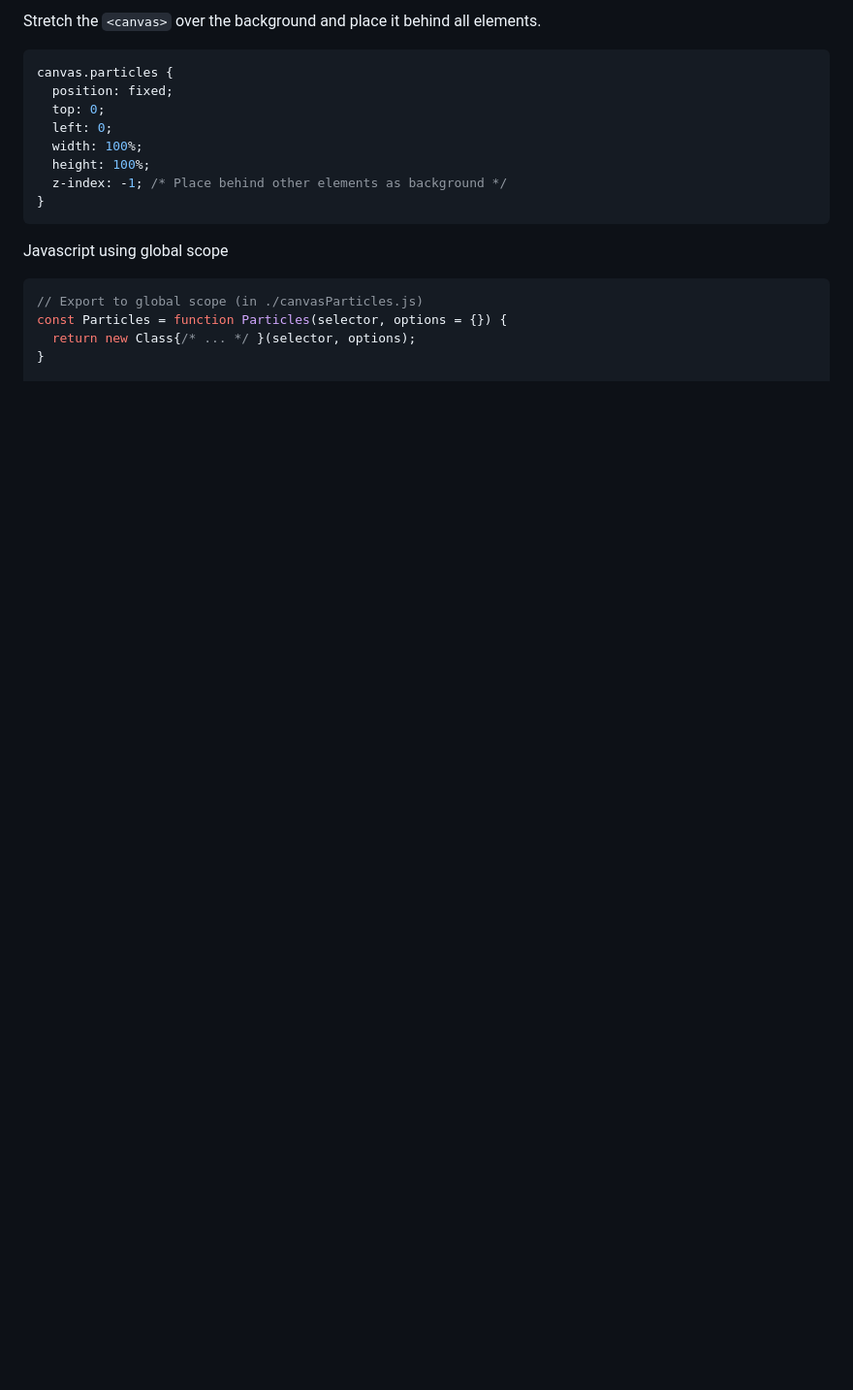
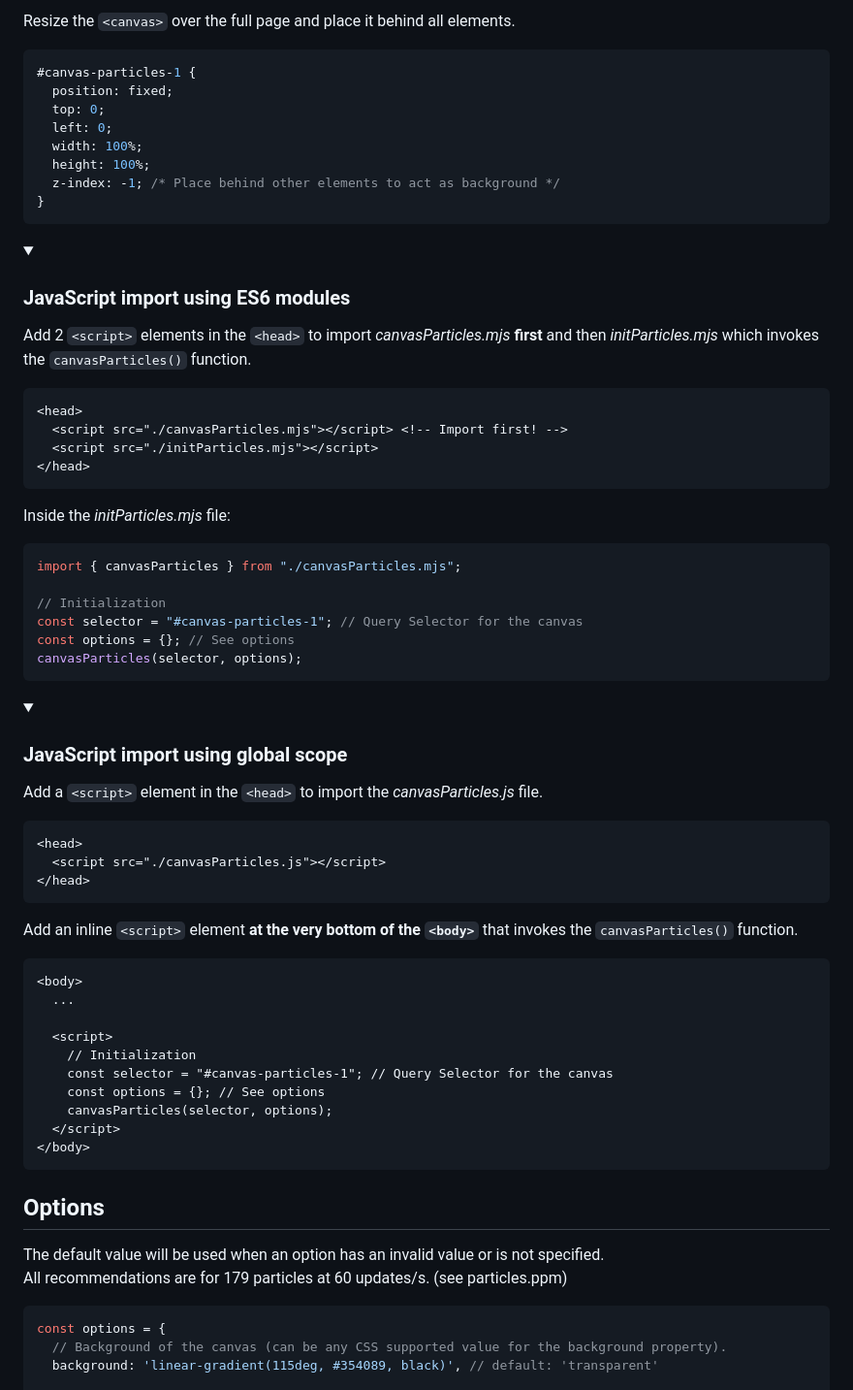
Before and after one commit to Khoeckman/canvasParticles, a Markdown page: README.md, the part around the change printed below. Shown: that part at 97% size. Drawn GitHub-style; folded sections open; blank space fills up the shorter version.

````diff
--- a/README.md
+++ b/README.md
@@ -11,21 +19,70 @@ Particles will be drawn on this `<canvas>` element
 ```
 
-Stretch the `<canvas>` over the background and place it behind all elements.
+Resize the `<canvas>` over the full page and place it behind all elements.
 ```css
-canvas.particles {
+#canvas-particles-1 {
   position: fixed;
   top: 0;
   left: 0;
   width: 100%;
   height: 100%;
-  z-index: -1; /* Place behind other elements as background */
+  z-index: -1; /* Place behind other elements to act as background */
 }
 ```
 
-Javascript using global scope
+<details>
+  <summary><h3>JavaScript import using ES6 modules</h3></summary>
+
+  Add 2 `<script>` elements in the `<head>` to import *canvasParticles.mjs* **first** and then *initParticles.mjs* which invokes the `canvasParticles()` function.
+  ```html
+  <head>
+    <script src="./canvasParticles.mjs"></script> <!-- Import first! -->
+    <script src="./initParticles.mjs"></script>
+  </head>
+  ```
+  Inside the *initParticles.mjs* file:
+  ```js
+  import { canvasParticles } from "./canvasParticles.mjs";
+
+  // Initialization
+  const selector = "#canvas-particles-1"; // Query Selector for the canvas
+  const options = {}; // See options
+  canvasParticles(selector, options);
+  ```
+</details>
+
+<details>
+  <summary><h3>JavaScript import using global scope</h3></summary>
+
+  Add a `<script>` element in the `<head>` to import the *canvasParticles.js* file.<br>
+  ```html
+  <head>
+    <script src="./canvasParticles.js"></script>
+  </head>
+  ```
+
+  Add an inline `<script>` element **at the very bottom of the `<body>`** that invokes the `canvasParticles()` function.
+  ```html
+  <body>
+    ...
+
+    <script>
+      // Initialization
+      const selector = "#canvas-particles-1"; // Query Selector for the canvas
+      const options = {}; // See options
+      canvasParticles(selector, options);
+    </script>
+  </body>
+  ```
+</details>
+
+## Options
+
+The default value will be used when an option has an invalid value or is not specified.<br>
+All recommendations are for 179 particles at 60 updates/s. (see particles.ppm)
+
 ```js
-// Export to global scope (in ./canvasParticles.js)
-const Particles = function Particles(selector, options = {}) {
-  return new Class{/* ... */ }(selector, options);
-}
+const options = {
+  // Background of the canvas (can be any CSS supported value for the background property).
+  background: 'linear-gradient(115deg, #354089, black)', // default: 'transparent'
 
````
Also changed, not shown: other parts of README.md (+161 -88 lines).
